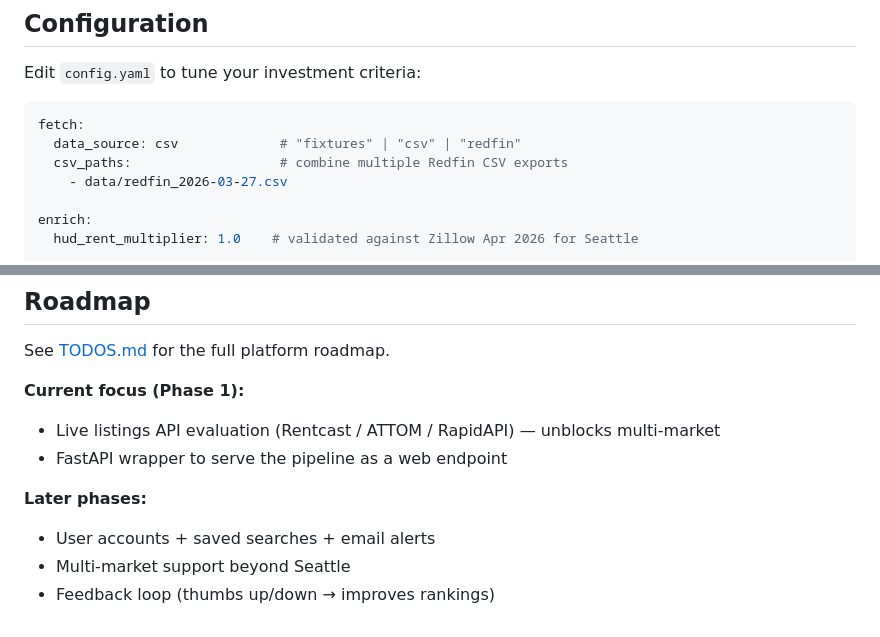
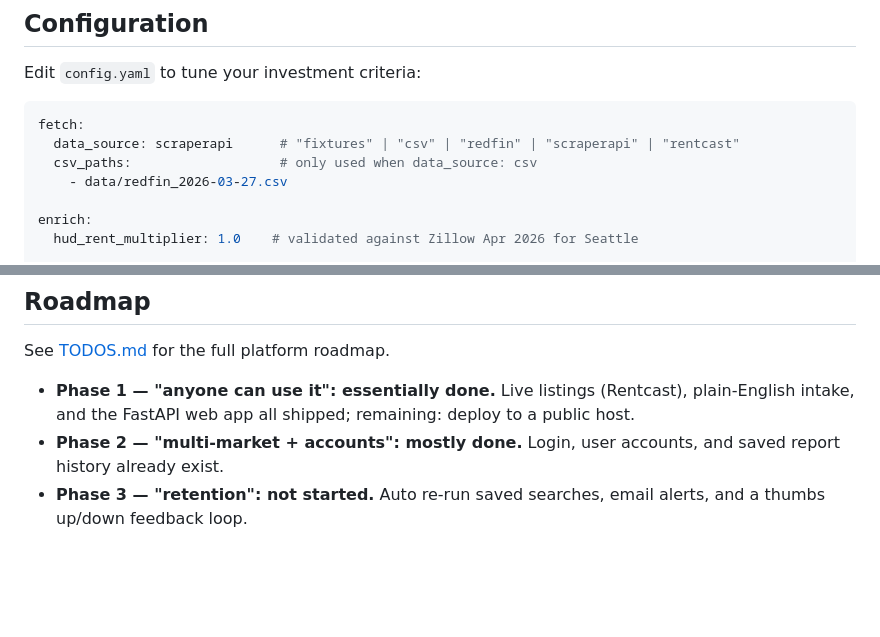
Before and after one commit to wpengeve/real-estate-deal-scout, a Markdown page: README.md, 2 parts joined by grey strips. GitHub-like rendering; blank space fills up the shorter version.

````diff
--- a/README.md
+++ b/README.md
@@ -84,8 +84,8 @@ Edit `config.yaml` to tune your investment criteria:
 
 ```yaml
 fetch:
-  data_source: csv             # "fixtures" | "csv" | "redfin"
-  csv_paths:                   # combine multiple Redfin CSV exports
+  data_source: scraperapi      # "fixtures" | "csv" | "redfin" | "scraperapi" | "rentcast"
+  csv_paths:                   # only used when data_source: csv
     - data/redfin_2026-03-27.csv
 
 enrich:
@@ -184,11 +137,6 @@ pytest
 
 See [TODOS.md](TODOS.md) for the full platform roadmap.
 
-**Current focus (Phase 1):**
-- Live listings API evaluation (Rentcast / ATTOM / RapidAPI) — unblocks multi-market
-- FastAPI wrapper to serve the pipeline as a web endpoint
-
-**Later phases:**
-- User accounts + saved searches + email alerts
-- Multi-market support beyond Seattle
-- Feedback loop (thumbs up/down → improves rankings)
+- **Phase 1 — "anyone can use it": essentially done.** Live listings (Rentcast), plain-English intake, and the FastAPI web app all shipped; remaining: deploy to a public host.
+- **Phase 2 — "multi-market + accounts": mostly done.** Login, user accounts, and saved report history already exist.
+- **Phase 3 — "retention": not started.** Auto re-run saved searches, email alerts, and a thumbs up/down feedback loop.
````
Also changed, not shown: other parts of README.md (+6 -53 lines).
